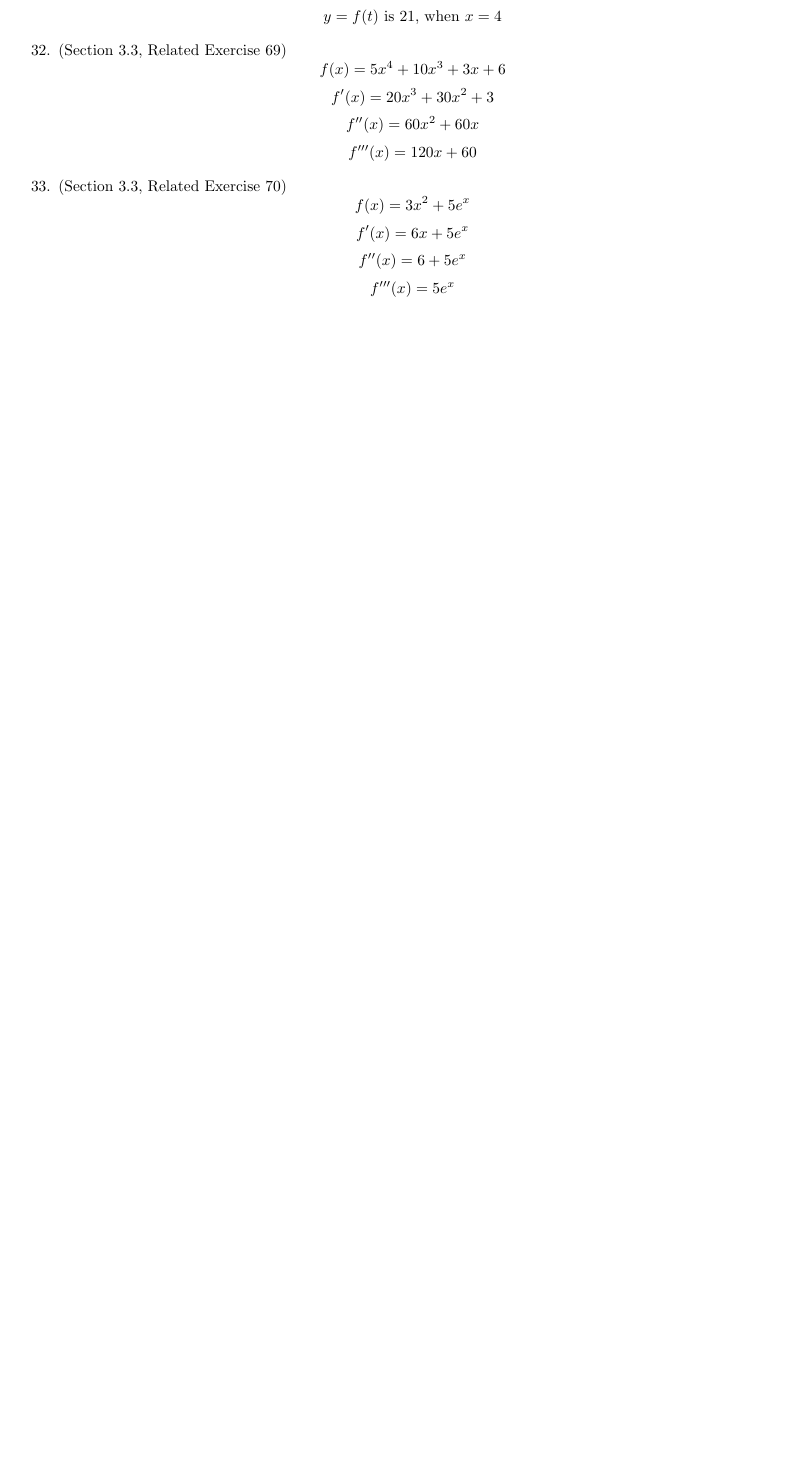
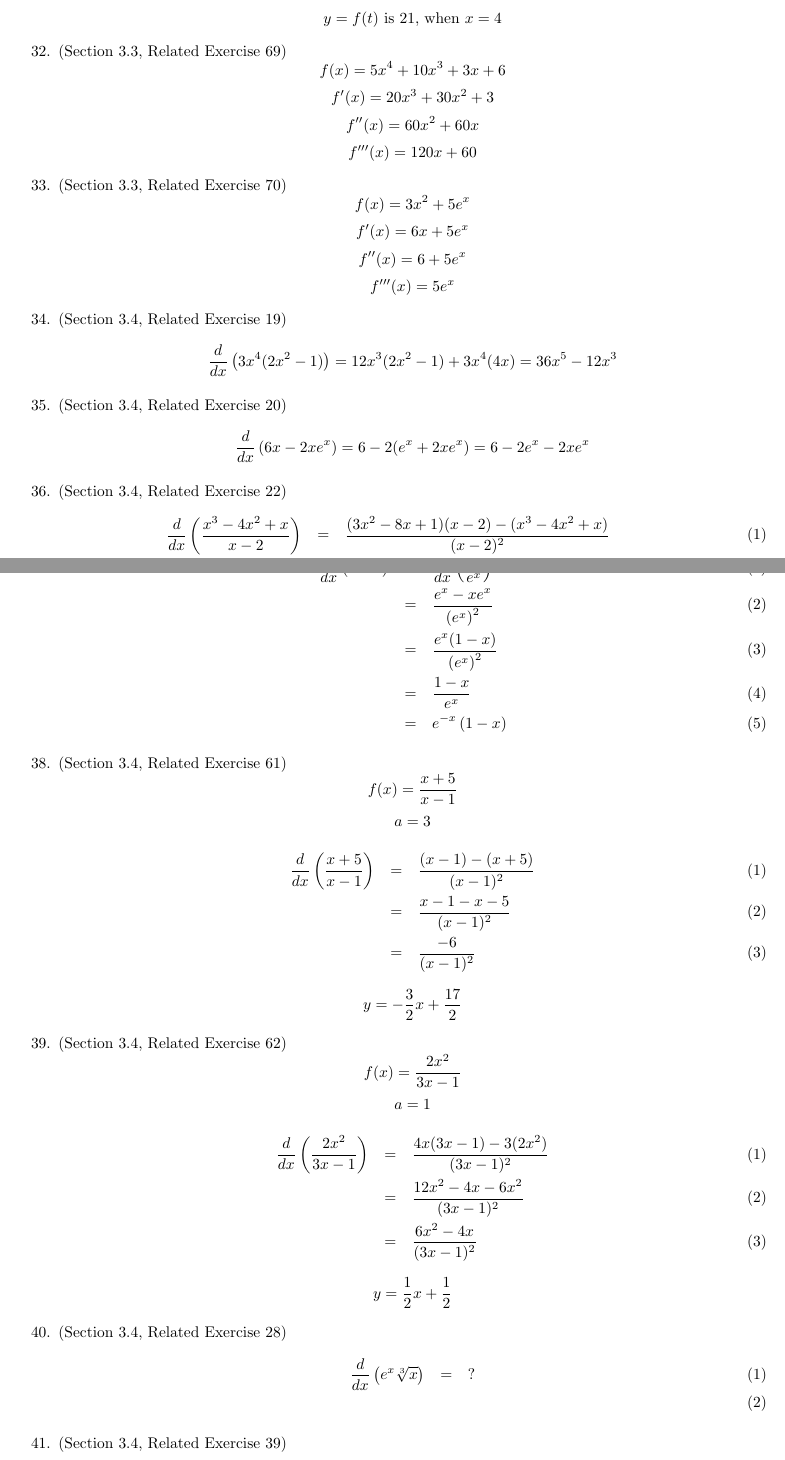
Before and after one commit to onlinechronically/MATH-211, a LaTeX document (M02/M02Notes.tex): part of page 17 of 17 before the commit and two parts of pages 17 and 18 of 19 after it, the two joined at a grey line, cut so that both start at the same text, the shorter picture padded with empty space. Compiled offline with pdfLaTeX.

Commit message:
add: most textbook notes of 3.4+templates for the unfinished exercises

```diff
--- a/M02/M02Notes.tex
+++ b/M02/M02Notes.tex
@@ -608,3 +608,45 @@
         $$f'(x) = 6x + 5e^x$$
         $$f''(x) = 6 + 5e^x$$
         $$f'''(x) = 5e^x$$
+    \item (Section 3.4, Related Exercise 19)
+        $$\frac{d}{dx}\left(3x^4(2x^2 - 1)\right) = 12x^3(2x^2 - 1) + 3x^4(4x) = 36x^5 - 12x^3$$
+    \item (Section 3.4, Related Exercise 20)
+        $$\frac{d}{dx}\left(6x - 2xe^x\right) = 6 - 2(e^x + 2xe^x) = 6 - 2e^x - 2xe^x$$
+    \item (Section 3.4, Related Exercise 22)
+        \begin{eqnarray}
+            \frac{d}{dx}\left(\frac{x^3-4x^2+x}{x-2}\right) &=& \frac{(3x^2 - 8x + 1)(x-2) - (x^3 - 4x^2 + x)}{(x-2)^2} \\
+            &=& \frac{3x^3 - 6x^2 - 8x^2 + 16x + x - 2 - x^3 + 4x^2 - x}{(x-2)^2} \\
+            &=& \frac{2x^3 + -10x^2 + 16x - 2}{(x-2)^2}
+        \end{eqnarray}
+    \item (Section 3.4, Related Exercise 27)
+        \begin{eqnarray}
+            \frac{d}{dx}\left(xe^{-x}\right) &=& \frac{d}{dx}\left(\frac{x}{e^x}\right) \\
+            &=& \frac{e^x - xe^x}{\left(e^x\right)^2} \\
+            &=& \frac{e^x(1 - x)}{\left(e^x\right)^2} \\
+            &=& \frac{1 - x}{e^x} \\
+            &=& e^{-x}\left(1 - x\right)
+        \end{eqnarray}
+    \item (Section 3.4, Related Exercise 61)
+        $$f(x) = \frac{x + 5}{x - 1}$$
+        $$a = 3$$
+        \begin{eqnarray}
+            \frac{d}{dx}\left(\frac{x+5}{x-1}\right) &=& \frac{(x-1) - (x+5)}{(x-1)^2} \\
+            &=& \frac{x - 1 - x - 5}{(x-1)^2} \\
+            &=& \frac{- 6}{(x-1)^2}
+        \end{eqnarray}
+        $$y = - \frac{3}{2}x + \frac{17}{2}$$
+    \item (Section 3.4, Related Exercise 62)
+        $$f(x) = \frac{2x^2}{3x - 1}$$
+        $$a = 1$$
+        \begin{eqnarray}
+            \frac{d}{dx}\left(\frac{2x^2}{3x - 1}\right) &=& \frac{4x(3x - 1) - 3(2x^2)}{(3x - 1)^2} \\
+            &=& \frac{12x^2 - 4x - 6x^2}{(3x - 1)^2} \\
+            &=& \frac{6x^2 - 4x}{(3x - 1)^2}
+        \end{eqnarray}
+        $$y = \frac{1}{2}x + \frac{1}{2}$$
+    \item (Section 3.4, Related Exercise 28)
+        \begin{eqnarray}
+            \frac{d}{dx}\left(e^x \sqrt[3]{x}\right) &=& ? \\
+        \end{eqnarray}
+    \item (Section 3.4, Related Exercise 39)
+        \begin{eqnarray}
```
Also changed, not shown: M02/M02Notes.pdf, M02/M02Notes.tex (18 more changed lines).
